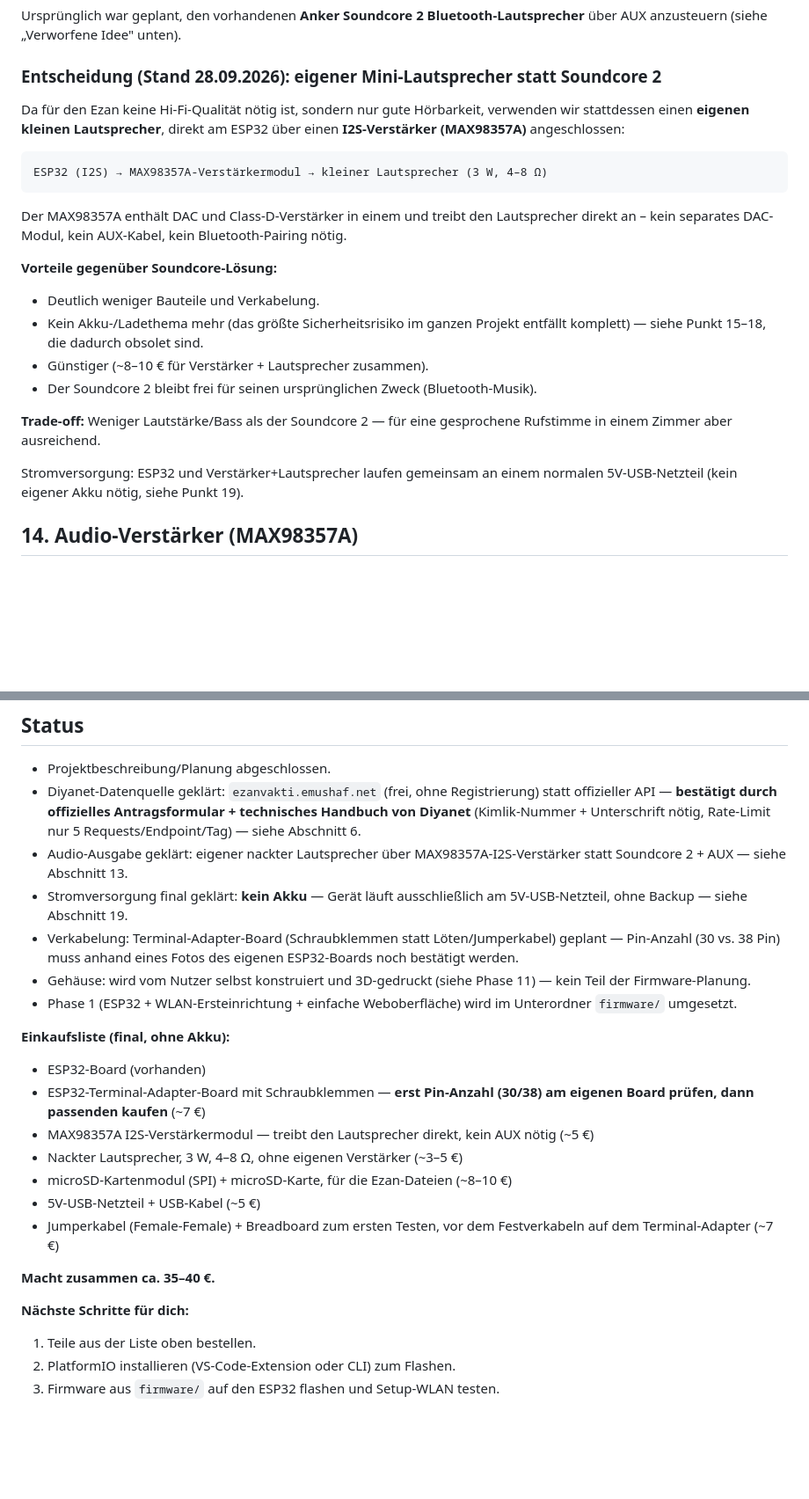
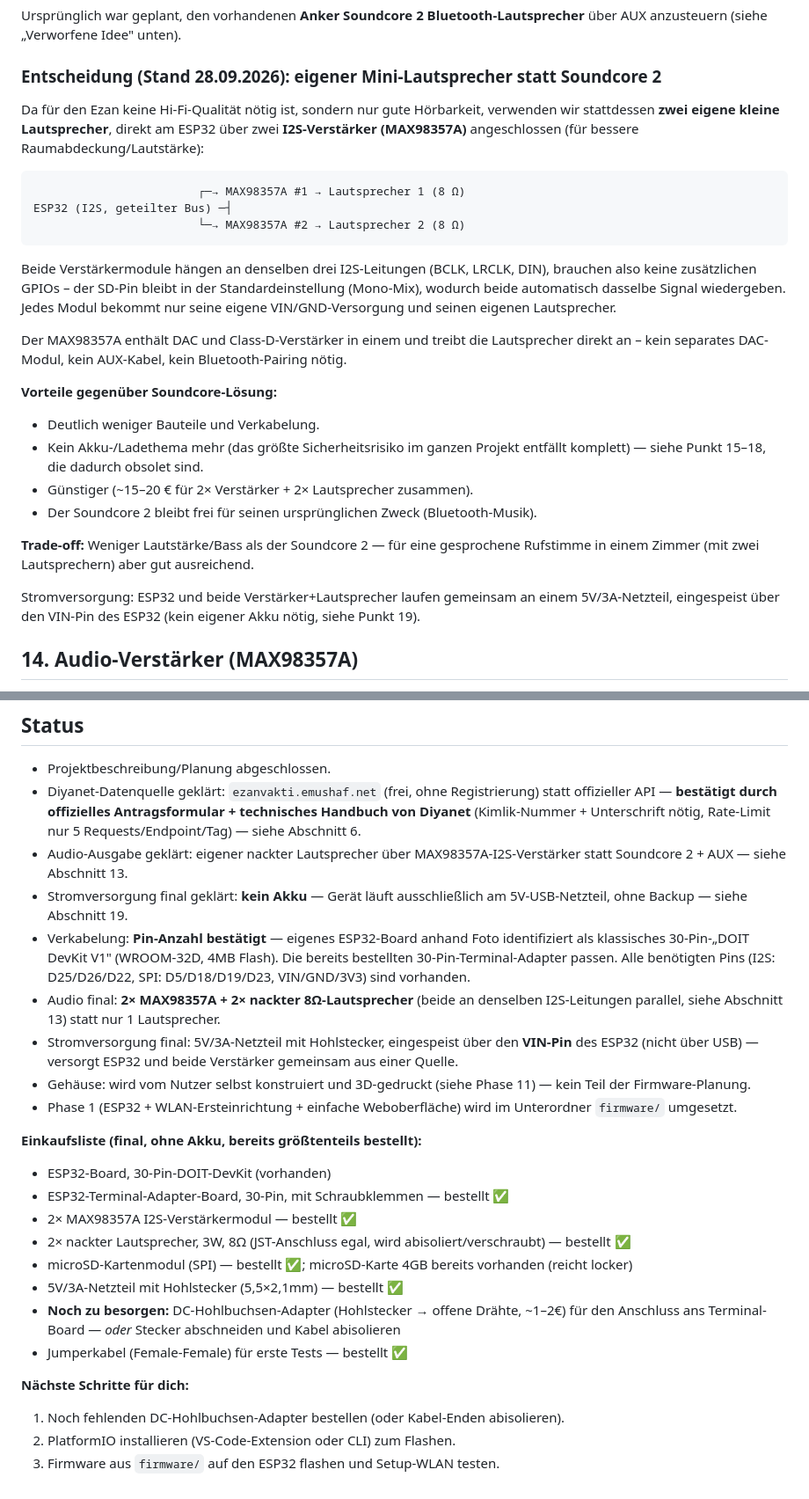
Before and after one commit to Mescak6134/Mescak, a Markdown page: Claude Projekte/Namaz Projekt/PROJEKT.md, 2 parts joined by grey strips. Shown at 88% size. Rendered like a GitHub page; blank space fills up the shorter version.

Commit message:
Hardware final bestätigt: 30-Pin-ESP32, 2x Lautsprecher, VIN-Einspeisung
Pin-Anzahl anhand Foto verifiziert: eigenes Board ist ein klassisches
30-Pin-DOIT-DevKit-V1 (WROOM-32D, 4MB Flash) - bestellte 30-Pin-
Terminal-Adapter passen, alle benoetigten GPIOs vorhanden. Abschnitt 13
aktualisiert auf 2x MAX98357A + 2x 8-Ohm-Lautsprecher am gemeinsamen
I2S-Bus. Stromversorgung dokumentiert: 5V/3A-Netzteil ueber VIN-Pin
statt USB, versorgt ESP32 und beide Verstaerker gemeinsam. Einkaufs-
liste um Bestellstatus und fehlenden DC-Hohlbuchsen-Adapter ergaenzt.

Co-Authored-By: Claude Sonnet 5 <noreply@anthropic.com>
Claude-Session: https://claude.ai/code/session_01WKV2NaeWwoGXvxXhPUcWEz

````diff
--- a/Claude Projekte/Namaz Projekt/PROJEKT.md
+++ b/Claude Projekte/Namaz Projekt/PROJEKT.md
@@ -226,23 +226,27 @@ Ursprünglich war geplant, den vorhandenen **Anker Soundcore 2 Bluetooth-Lautspr
 
 ### Entscheidung (Stand 28.09.2026): eigener Mini-Lautsprecher statt Soundcore 2
 
-Da für den Ezan keine Hi-Fi-Qualität nötig ist, sondern nur gute Hörbarkeit, verwenden wir stattdessen einen **eigenen kleinen Lautsprecher**, direkt am ESP32 über einen **I2S-Verstärker (MAX98357A)** angeschlossen:
+Da für den Ezan keine Hi-Fi-Qualität nötig ist, sondern nur gute Hörbarkeit, verwenden wir stattdessen **zwei eigene kleine Lautsprecher**, direkt am ESP32 über zwei **I2S-Verstärker (MAX98357A)** angeschlossen (für bessere Raumabdeckung/Lautstärke):
 
 ```
-ESP32 (I2S) → MAX98357A-Verstärkermodul → kleiner Lautsprecher (3 W, 4–8 Ω)
+                        ┌─→ MAX98357A #1 → Lautsprecher 1 (8 Ω)
+ESP32 (I2S, geteilter Bus) ─┤
+                        └─→ MAX98357A #2 → Lautsprecher 2 (8 Ω)
 ```
 
-Der MAX98357A enthält DAC und Class-D-Verstärker in einem und treibt den Lautsprecher direkt an – kein separates DAC-Modul, kein AUX-Kabel, kein Bluetooth-Pairing nötig.
+Beide Verstärkermodule hängen an denselben drei I2S-Leitungen (BCLK, LRCLK, DIN), brauchen also keine zusätzlichen GPIOs – der SD-Pin bleibt in der Standardeinstellung (Mono-Mix), wodurch beide automatisch dasselbe Signal wiedergeben. Jedes Modul bekommt nur seine eigene VIN/GND-Versorgung und seinen eigenen Lautsprecher.
+
+Der MAX98357A enthält DAC und Class-D-Verstärker in einem und treibt die Lautsprecher direkt an – kein separates DAC-Modul, kein AUX-Kabel, kein Bluetooth-Pairing nötig.
 
 **Vorteile gegenüber Soundcore-Lösung:**
 - Deutlich weniger Bauteile und Verkabelung.
 - Kein Akku-/Ladethema mehr (das größte Sicherheitsrisiko im ganzen Projekt entfällt komplett) — siehe Punkt 15–18, die dadurch obsolet sind.
-- Günstiger (~8–10 € für Verstärker + Lautsprecher zusammen).
+- Günstiger (~15–20 € für 2× Verstärker + 2× Lautsprecher zusammen).
 - Der Soundcore 2 bleibt frei für seinen ursprünglichen Zweck (Bluetooth-Musik).
 
-**Trade-off:** Weniger Lautstärke/Bass als der Soundcore 2 — für eine gesprochene Rufstimme in einem Zimmer aber ausreichend.
+**Trade-off:** Weniger Lautstärke/Bass als der Soundcore 2 — für eine gesprochene Rufstimme in einem Zimmer (mit zwei Lautsprechern) aber gut ausreichend.
 
-Stromversorgung: ESP32 und Verstärker+Lautsprecher laufen gemeinsam an einem normalen 5V-USB-Netzteil (kein eigener Akku nötig, siehe Punkt 19).
+Stromversorgung: ESP32 und beide Verstärker+Lautsprecher laufen gemeinsam an einem 5V/3A-Netzteil, eingespeist über den VIN-Pin des ESP32 (kein eigener Akku nötig, siehe Punkt 19).
 
 ## 14. Audio-Verstärker (MAX98357A)
 
@@ -466,22 +470,23 @@ Der Soundcore 2 bleibt vom Projekt unberührt und steht weiterhin für seinen ur
 - Diyanet-Datenquelle geklärt: `ezanvakti.emushaf.net` (frei, ohne Registrierung) statt offizieller API — **bestätigt durch offizielles Antragsformular + technisches Handbuch von Diyanet** (Kimlik-Nummer + Unterschrift nötig, Rate-Limit nur 5 Requests/Endpoint/Tag) — siehe Abschnitt 6.
 - Audio-Ausgabe geklärt: eigener nackter Lautsprecher über MAX98357A-I2S-Verstärker statt Soundcore 2 + AUX — siehe Abschnitt 13.
 - Stromversorgung final geklärt: **kein Akku** — Gerät läuft ausschließlich am 5V-USB-Netzteil, ohne Backup — siehe Abschnitt 19.
-- Verkabelung: Terminal-Adapter-Board (Schraubklemmen statt Löten/Jumperkabel) geplant — Pin-Anzahl (30 vs. 38 Pin) muss anhand eines Fotos des eigenen ESP32-Boards noch bestätigt werden.
+- Verkabelung: **Pin-Anzahl bestätigt** — eigenes ESP32-Board anhand Foto identifiziert als klassisches 30-Pin-„DOIT DevKit V1" (WROOM-32D, 4MB Flash). Die bereits bestellten 30-Pin-Terminal-Adapter passen. Alle benötigten Pins (I2S: D25/D26/D22, SPI: D5/D18/D19/D23, VIN/GND/3V3) sind vorhanden.
+- Audio final: **2× MAX98357A + 2× nackter 8Ω-Lautsprecher** (beide an denselben I2S-Leitungen parallel, siehe Abschnitt 13) statt nur 1 Lautsprecher.
+- Stromversorgung final: 5V/3A-Netzteil mit Hohlstecker, eingespeist über den **VIN-Pin** des ESP32 (nicht über USB) — versorgt ESP32 und beide Verstärker gemeinsam aus einer Quelle.
 - Gehäuse: wird vom Nutzer selbst konstruiert und 3D-gedruckt (siehe Phase 11) — kein Teil der Firmware-Planung.
 - Phase 1 (ESP32 + WLAN-Ersteinrichtung + einfache Weboberfläche) wird im Unterordner `firmware/` umgesetzt.
 
-**Einkaufsliste (final, ohne Akku):**
-- ESP32-Board (vorhanden)
-- ESP32-Terminal-Adapter-Board mit Schraubklemmen — **erst Pin-Anzahl (30/38) am eigenen Board prüfen, dann passenden kaufen** (~7 €)
-- MAX98357A I2S-Verstärkermodul — treibt den Lautsprecher direkt, kein AUX nötig (~5 €)
-- Nackter Lautsprecher, 3 W, 4–8 Ω, ohne eigenen Verstärker (~3–5 €)
-- microSD-Kartenmodul (SPI) + microSD-Karte, für die Ezan-Dateien (~8–10 €)
-- 5V-USB-Netzteil + USB-Kabel (~5 €)
-- Jumperkabel (Female-Female) + Breadboard zum ersten Testen, vor dem Festverkabeln auf dem Terminal-Adapter (~7 €)
-
-**Macht zusammen ca. 35–40 €.**
+**Einkaufsliste (final, ohne Akku, bereits größtenteils bestellt):**
+- ESP32-Board, 30-Pin-DOIT-DevKit (vorhanden)
+- ESP32-Terminal-Adapter-Board, 30-Pin, mit Schraubklemmen — bestellt ✅
+- 2× MAX98357A I2S-Verstärkermodul — bestellt ✅
+- 2× nackter Lautsprecher, 3W, 8Ω (JST-Anschluss egal, wird abisoliert/verschraubt) — bestellt ✅
+- microSD-Kartenmodul (SPI) — bestellt ✅; microSD-Karte 4GB bereits vorhanden (reicht locker)
+- 5V/3A-Netzteil mit Hohlstecker (5,5×2,1mm) — bestellt ✅
+- **Noch zu besorgen:** DC-Hohlbuchsen-Adapter (Hohlstecker → offene Drähte, ~1–2€) für den Anschluss ans Terminal-Board — *oder* Stecker abschneiden und Kabel abisolieren
+- Jumperkabel (Female-Female) für erste Tests — bestellt ✅
 
 **Nächste Schritte für dich:**
-1. Teile aus der Liste oben bestellen.
+1. Noch fehlenden DC-Hohlbuchsen-Adapter bestellen (oder Kabel-Enden abisolieren).
 2. PlatformIO installieren (VS-Code-Extension oder CLI) zum Flashen.
 3. Firmware aus `firmware/` auf den ESP32 flashen und Setup-WLAN testen.
````
